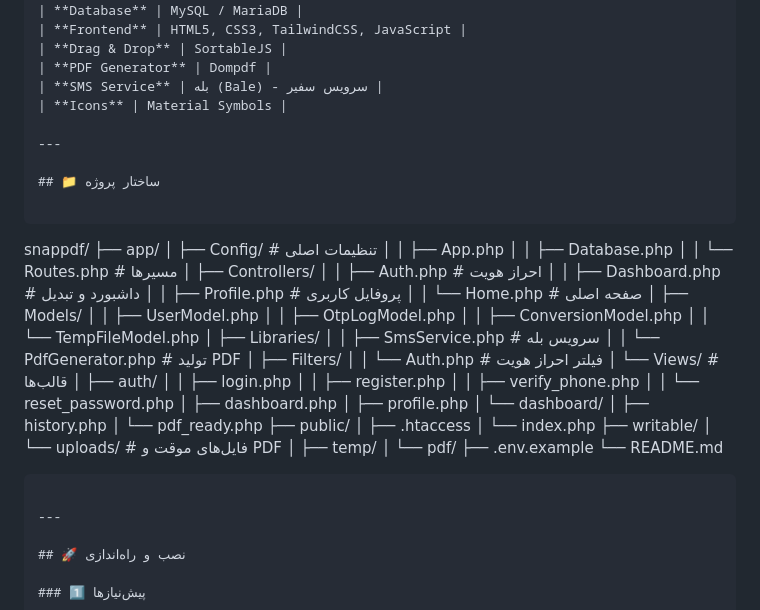
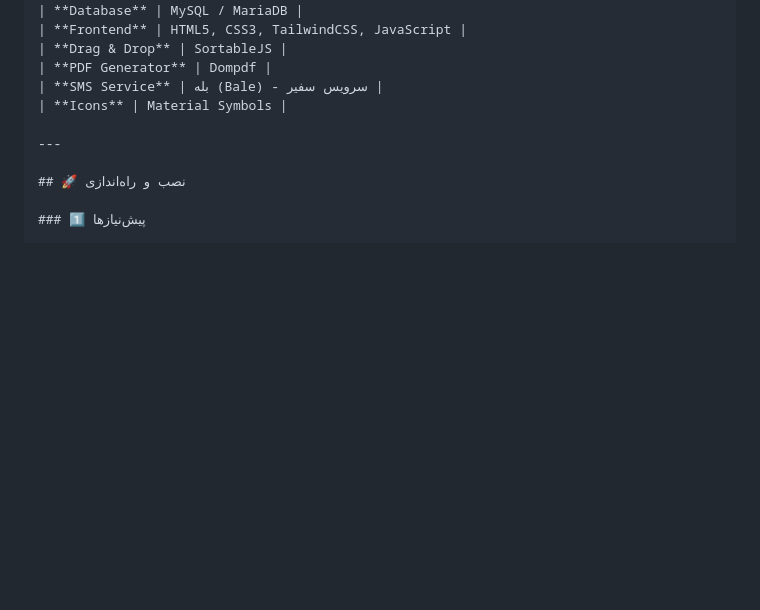
Before and after one commit to erfanbarghak/SnapPDF---picture-to-pdf-easy, a Markdown page: README.md, the part around the change. GitHub-like rendering; blank space fills up the shorter version.

````diff
--- a/README.md
+++ b/README.md
@@ -35,54 +35,6 @@
 | **PDF Generator** | Dompdf |
 | **SMS Service** | بله (Bale) - سرویس سفیر |
 | **Icons** | Material Symbols |
-
----
-
-## 📁 ساختار پروژه
-
-```
-snappdf/
-├── app/
-│   ├── Config/              # تنظیمات اصلی
-│   │   ├── App.php
-│   │   ├── Database.php
-│   │   └── Routes.php       # مسیرها
-│   ├── Controllers/
-│   │   ├── Auth.php         # احراز هویت
-│   │   ├── Dashboard.php    # داشبورد و تبدیل
-│   │   ├── Profile.php      # پروفایل کاربری
-│   │   └── Home.php         # صفحه اصلی
-│   ├── Models/
-│   │   ├── UserModel.php
-│   │   ├── OtpLogModel.php
-│   │   ├── ConversionModel.php
-│   │   └── TempFileModel.php
-│   ├── Libraries/
-│   │   ├── SmsService.php   # سرویس بله
-│   │   └── PdfGenerator.php # تولید PDF
-│   ├── Filters/
-│   │   └── Auth.php         # فیلتر احراز هویت
-│   └── Views/               # قالب‌ها
-│       ├── auth/
-│       │   ├── login.php
-│       │   ├── register.php
-│       │   ├── verify_phone.php
-│       │   └── reset_password.php
-│       ├── dashboard.php
-│       ├── profile.php
-│       └── dashboard/
-│           ├── history.php
-│           └── pdf_ready.php
-├── public/
-│   ├── .htaccess
-│   └── index.php
-├── writable/
-│   └── uploads/             # فایل‌های موقت و PDF
-│       ├── temp/
-│       └── pdf/
-├── .env.example
-└── README.md
-```
 
 ---
 
````
